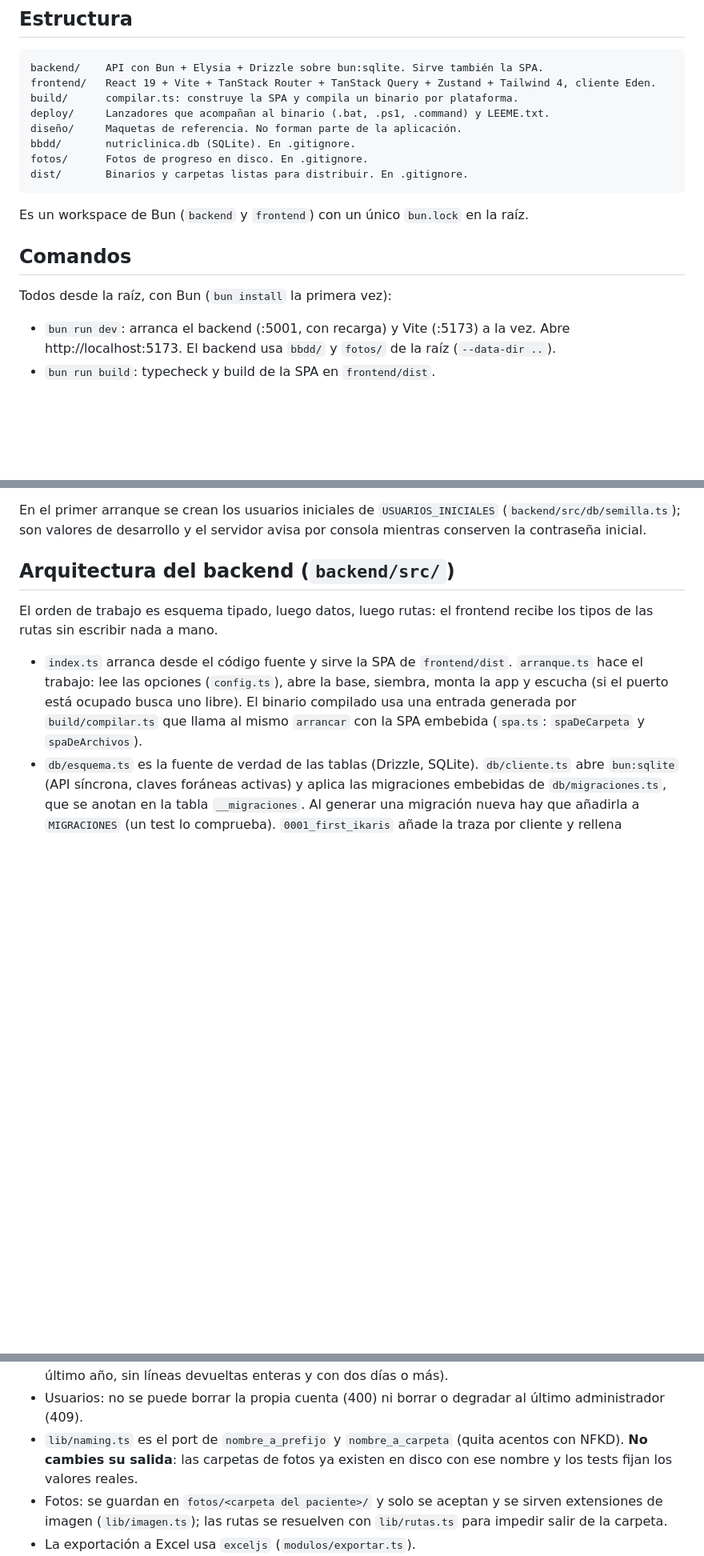
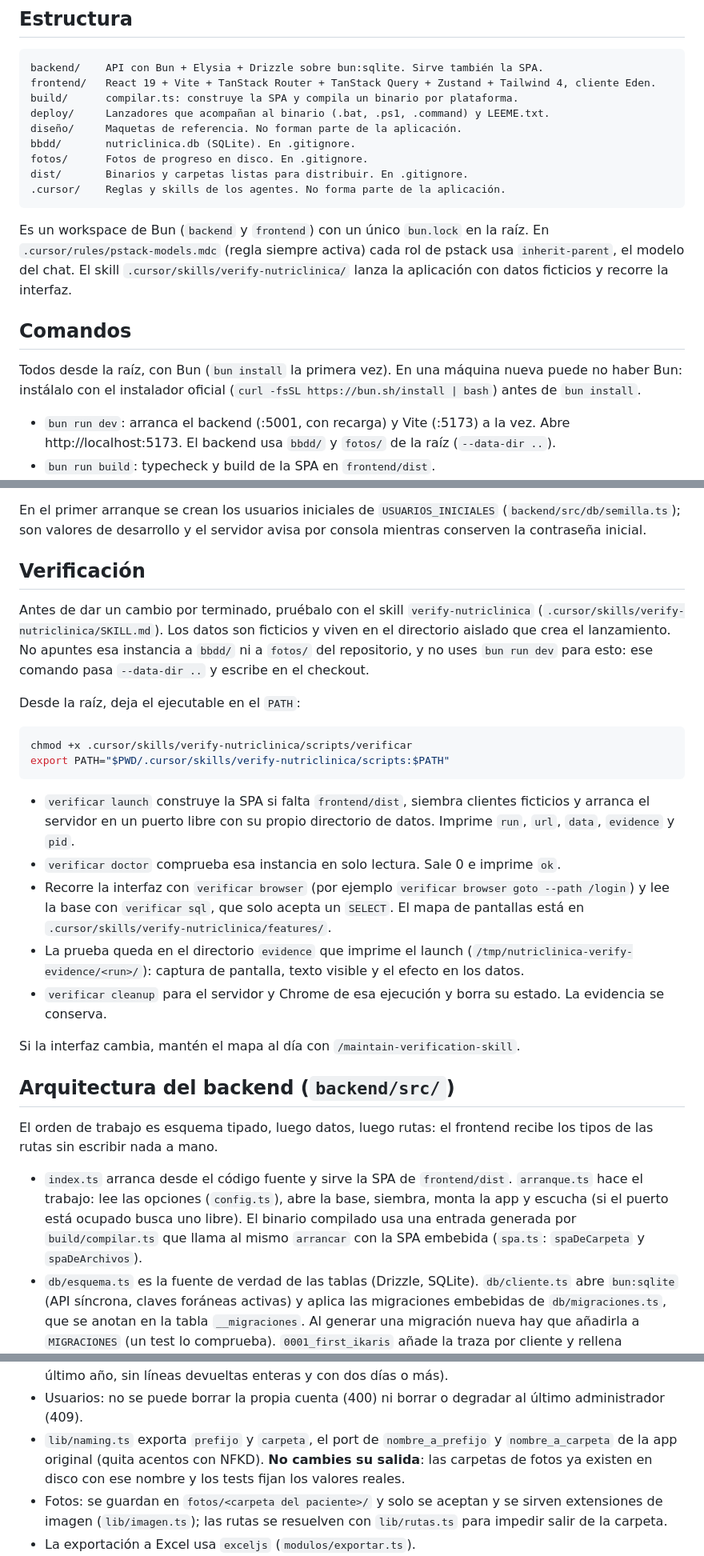
Before and after one commit to rechedev9/nutriclinica-app, a Markdown page: AGENTS.md, 3 parts joined by grey strips. Shown at 80% size. GitHub-like rendering; blank space fills up the shorter version.

````diff
--- a/AGENTS.md
+++ b/AGENTS.md
@@ -24,13 +24,15 @@ diseño/     Maquetas de referencia. No forman parte de la aplicación.
 bbdd/       nutriclinica.db (SQLite). En .gitignore.
 fotos/      Fotos de progreso en disco. En .gitignore.
 dist/       Binarios y carpetas listas para distribuir. En .gitignore.
+.cursor/    Reglas y skills de los agentes. No forma parte de la aplicación.
 ```
 
 Es un workspace de Bun (`backend` y `frontend`) con un único `bun.lock` en la raíz.
+En `.cursor/rules/pstack-models.mdc` (regla siempre activa) cada rol de pstack usa `inherit-parent`, el modelo del chat. El skill `.cursor/skills/verify-nutriclinica/` lanza la aplicación con datos ficticios y recorre la interfaz.
 
 ## Comandos
 
-Todos desde la raíz, con Bun (`bun install` la primera vez):
+Todos desde la raíz, con Bun (`bun install` la primera vez). En una máquina nueva puede no haber Bun: instálalo con el instalador oficial (`curl -fsSL https://bun.sh/install | bash`) antes de `bun install`.
 
 - `bun run dev`: arranca el backend (:5001, con recarga) y Vite (:5173) a la vez. Abre http://localhost:5173. El backend usa `bbdd/` y `fotos/` de la raíz (`--data-dir ..`).
 - `bun run build`: typecheck y build de la SPA en `frontend/dist`.
@@ -46,6 +48,25 @@ Opciones del servidor (`bun run start --port 5002`, o directamente en el binario
 La carpeta de datos se resuelve así: `--data-dir`, luego `NUTRICLINICA_DATA`, luego la carpeta del ejecutable (instalación portable) y, si no se puede escribir en ella, la carpeta de configuración del usuario. Dentro se crean `bbdd/nutriclinica.db` y `fotos/`.
 
 En el primer arranque se crean los usuarios iniciales de `USUARIOS_INICIALES` (`backend/src/db/semilla.ts`); son valores de desarrollo y el servidor avisa por consola mientras conserven la contraseña inicial.
+
+## Verificación
+
+Antes de dar un cambio por terminado, pruébalo con el skill `verify-nutriclinica` (`.cursor/skills/verify-nutriclinica/SKILL.md`). Los datos son ficticios y viven en el directorio aislado que crea el lanzamiento. No apuntes esa instancia a `bbdd/` ni a `fotos/` del repositorio, y no uses `bun run dev` para esto: ese comando pasa `--data-dir ..` y escribe en el checkout.
+
+Desde la raíz, deja el ejecutable en el `PATH`:
+
+```bash
+chmod +x .cursor/skills/verify-nutriclinica/scripts/verificar
+export PATH="$PWD/.cursor/skills/verify-nutriclinica/scripts:$PATH"
+```
+
+- `verificar launch` construye la SPA si falta `frontend/dist`, siembra clientes ficticios y arranca el servidor en un puerto libre con su propio directorio de datos. Imprime `run`, `url`, `data`, `evidence` y `pid`.
+- `verificar doctor` comprueba esa instancia en solo lectura. Sale 0 e imprime `ok`.
+- Recorre la interfaz con `verificar browser` (por ejemplo `verificar browser goto --path /login`) y lee la base con `verificar sql`, que solo acepta un `SELECT`. El mapa de pantallas está en `.cursor/skills/verify-nutriclinica/features/`.
+- La prueba queda en el directorio `evidence` que imprime el launch (`/tmp/nutriclinica-verify-evidence/<run>/`): captura de pantalla, texto visible y el efecto en los datos.
+- `verificar cleanup` para el servidor y Chrome de esa ejecución y borra su estado. La evidencia se conserva.
+
+Si la interfaz cambia, mantén el mapa al día con `/maintain-verification-skill`.
 
 ## Arquitectura del backend (`backend/src/`)
 
@@ -64,7 +85,7 @@ El orden de trabajo es esquema tipado, luego datos, luego rutas: el frontend rec
 - Inventario (`datos/inventario.ts`, rutas en `modulos/stock.ts`): `POST /api/stock/recuentos` registra lo contado de uno o varios productos activos con motivo obligatorio; cada línea guarda lo esperado (el stock calculado en ese momento), lo contado y la diferencia, que es el ajuste, así que tras el recuento el stock es lo contado. La fecha es siempre la del día y queda el usuario; los recuentos no se editan ni se borran (un error se corrige con otro recuento). Se anota en la auditoría con un cambio «producto»: esperado → contado por cada diferencia. `GET /api/stock/recuentos` los lista con sus líneas. `GET /api/stock/productos/:id/movimientos` es el kardex: compras, ventas, anulaciones, devoluciones (las que no reingresan con cantidad 0), mermas y recuentos del más antiguo al más reciente, ordenados por día y hora dentro del día, con el saldo tras cada uno; el último saldo es el stock actual.
 - Inicio (`datos/inicio.ts`, `modulos/inicio.ts`): `GET /api/inicio/resumen` (con sesión) devuelve lo que Inicio necesita ya agregado, sin bajar todas las ventas: ventas completadas y devoluciones por día desde el día 1 del mes pasado (en euros, sumadas en céntimos; la devolución cuenta el día en que se hace, como en la caja), si la caja de hoy está cerrada y los días anteriores con movimiento sin cierre (solo a partir del primer cierre y en los últimos 30 días), la última compra de cada cliente y de cada producto y los hábitos de compra (días en que un cliente compró un producto activo en el último año, sin líneas devueltas enteras y con dos días o más).
 - Usuarios: no se puede borrar la propia cuenta (400) ni borrar o degradar al último administrador (409).
-- `lib/naming.ts` es el port de `nombre_a_prefijo` y `nombre_a_carpeta` (quita acentos con NFKD). **No cambies su salida**: las carpetas de fotos ya existen en disco con ese nombre y los tests fijan los valores reales.
+- `lib/naming.ts` exporta `prefijo` y `carpeta`, el port de `nombre_a_prefijo` y `nombre_a_carpeta` de la app original (quita acentos con NFKD). **No cambies su salida**: las carpetas de fotos ya existen en disco con ese nombre y los tests fijan los valores reales.
 - Fotos: se guardan en `fotos/<carpeta del paciente>/` y solo se aceptan y se sirven extensiones de imagen (`lib/imagen.ts`); las rutas se resuelven con `lib/rutas.ts` para impedir salir de la carpeta.
 - La exportación a Excel usa `exceljs` (`modulos/exportar.ts`).
 - Los tests (`backend/tests/`) montan la app sobre una base en memoria y una carpeta de fotos temporal (`apoyo.ts`) y la llaman con un cliente Eden, sin red.
````
Also changed, not shown: other parts of AGENTS.md (+1 -1 lines), CLAUDE.md (+24 -3 lines).
